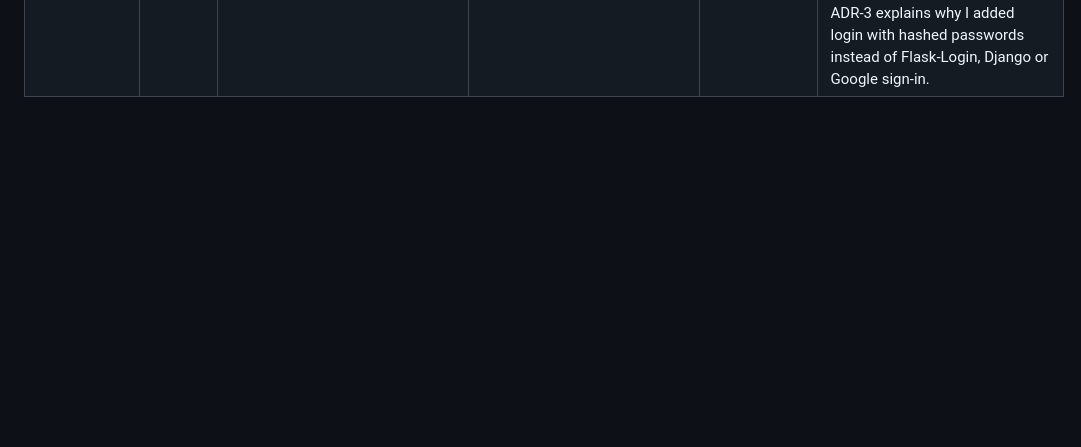
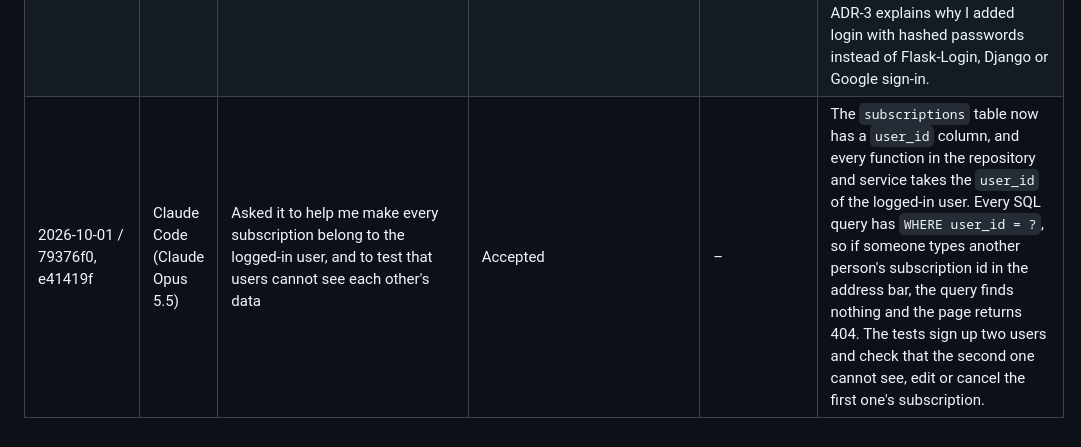
Before and after one commit to adamkhouryedy2308-eng/subscription-tracker, a Markdown page: AI_USAGE.md, the part around the change. Rendered like a GitHub page; blank space fills up the shorter version.

Commit message:
Log AI use for private subscriptions

```diff
--- a/AI_USAGE.md
+++ b/AI_USAGE.md
@@ -20,3 +20,4 @@ One row per meaningful AI interaction. The last column is written in my own word
 | 2026-09-30 / 9d91c43 | Claude Code (Claude Opus 5.5) | Asked it to help me with the edit page, the cancel button and the Cancelled section on the list page | Modified | After checking it in the browser, the grey "Cancel" button on the form was renamed to "Back", so it cannot be confused with cancelling a subscription. |  `edit_page` shows the same form as adding, filled in with `subscription_to_form`, and returns 404 if the subscription does not exist or is already cancelled. The cancel route only accepts POST, because opening a page (GET) should never change data; a GET gets error 405. After each action the list page shows a message from the `NOTICES` dictionary, and the Cancelled section shows how much I save per year. |
 | 2026-10-01 / 57e1c1e, b27f8a4 | Claude Code (Claude Opus 5.5) | Asked it to help me add a login system: an `accounts` package with a `users` table, password hashing, sign-up, log-in and log-out pages, and a check that sends visitors to the login page | Accepted | – | `register` checks the sign-up form, makes sure the email is not used yet, and saves only a hash of the password made with `generate_password_hash`. `check_login` finds the user by email and uses `check_password_hash` to compare; a wrong email and a wrong password give the same message so nobody can find out who has an account. After logging in, the session cookie remembers the `user_id`, and `require_login` runs before every page and redirects to `/login` if nobody is logged in. Log out only works with POST. |
 | 2026-10-01 / 8255a45 | Claude Code (Claude Opus 5.5) | Asked it how to work with feature branches after the professor asked for them in class, and to write ADR-3 about the login decision | Accepted | – | Instead of committing straight to `main`, I create a branch like `feature/login`, commit the work there and push it. On GitHub I open a pull request and merge it into `main` with "Create a merge commit" once the tests pass, so `main` always has working code and all my commits stay in the history. ADR-3 explains why I added login with hashed passwords instead of Flask-Login, Django or Google sign-in. |
+| 2026-10-01 / 79376f0, e41419f | Claude Code (Claude Opus 5.5) | Asked it to help me make every subscription belong to the logged-in user, and to test that users cannot see each other's data | Accepted | – | The `subscriptions` table now has a `user_id` column, and every function in the repository and service takes the `user_id` of the logged-in user. Every SQL query has `WHERE user_id = ?`, so if someone types another person's subscription id in the address bar, the query finds nothing and the page returns 404. The tests sign up two users and check that the second one cannot see, edit or cancel the first one's subscription. |
```
